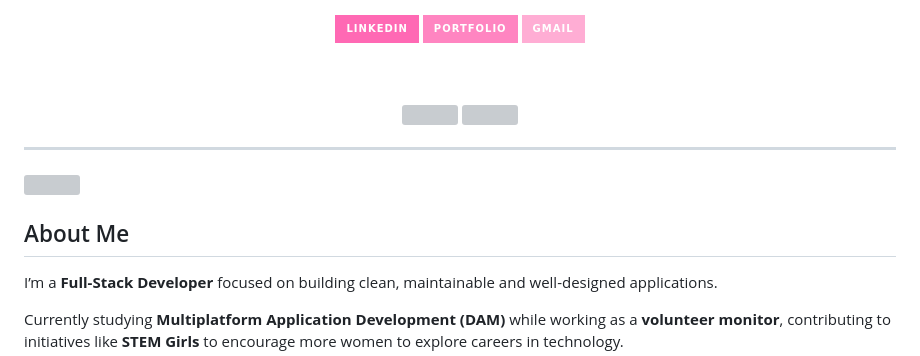
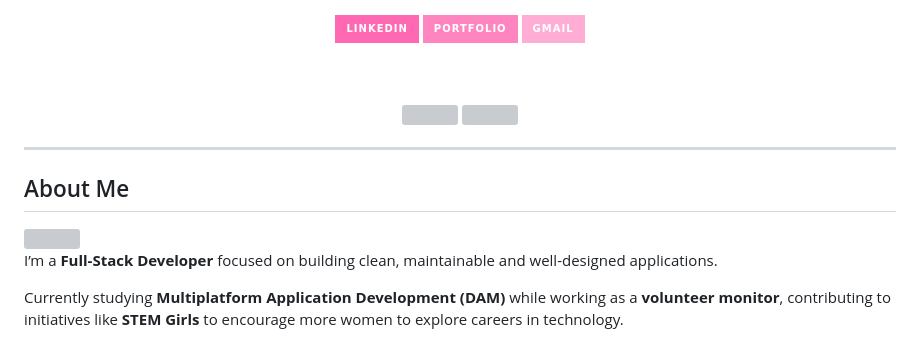
Before and after one commit to CarlaFdezdh/CarlaFdezdh, a Markdown page: README.md, the part around one of its changes. Rendered like a GitHub page; badges without logos; grey boxes are pictures that could not be loaded.

Commit message:
Revise 'About Me' section and project table formatting
Updated the 'About Me' section and adjusted project table layout.

```diff
--- a/README.md
+++ b/README.md
@@ -29,9 +29,8 @@
 
 ---
 
+## About Me
 <img align="right" src="https://github-readme-stats.vercel.app/api/top-langs/?username=CarlaFdezdh&layout=compact&theme=rose_pine&bg_color=fff0f5&title_color=ff69b4&text_color=d63384&border_color=ffb6d4" width="42%" />
-
-## About Me
 
 I’m a **Full-Stack Developer** focused on building clean, maintainable and well-designed applications.
 
```
Also changed, not shown: other parts of README.md (+3 -3 lines).
